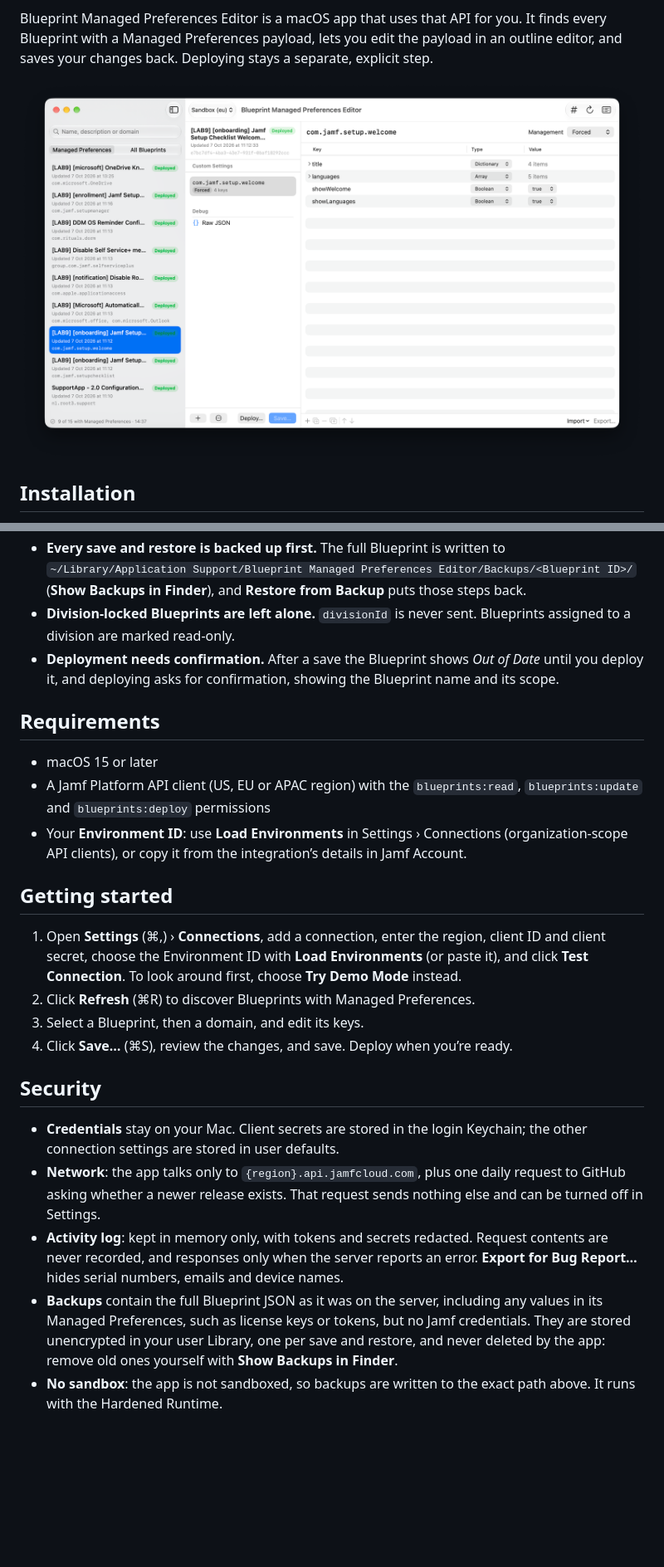
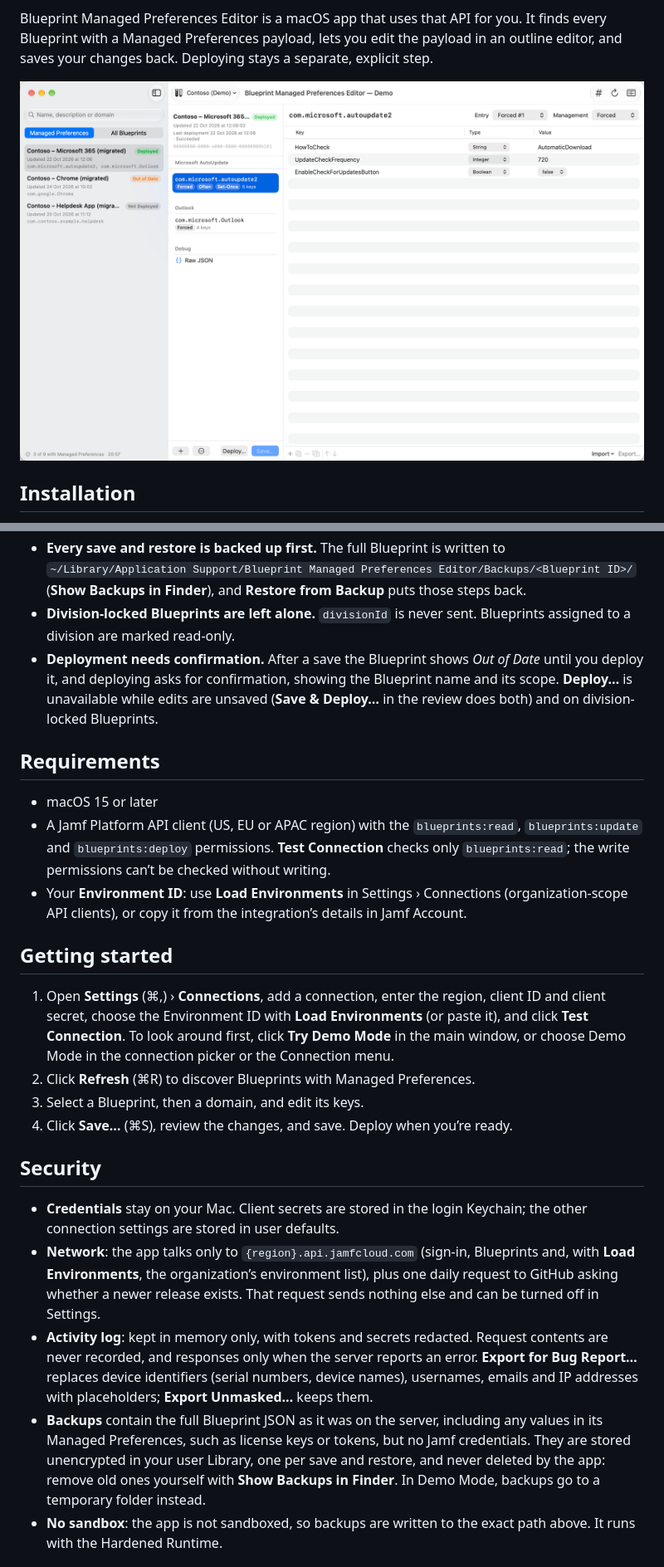
Before and after one commit to JordyThery/Blueprint-Managed-Preferences-Editor, a Markdown page: README.md, 2 parts joined by grey strips. Shown at 83% size. Rendered like a GitHub page; pictures changed too: docs/screenshot.png; blank space fills up the shorter version.

Commit message:
Documentation matches the current release
Co-Authored-By: Claude Opus 5.5 <noreply@anthropic.com>

```diff
--- a/README.md
+++ b/README.md
@@ -16,7 +16,7 @@ When Jamf Pro turns a classic configuration profile with an **Application & Cust
 
 Blueprint Managed Preferences Editor is a macOS app that uses that API for you. It finds every Blueprint with a Managed Preferences payload, lets you edit the payload in an outline editor, and saves your changes back. Deploying stays a separate, explicit step.
 
-![Blueprint Managed Preferences Editor showing the Blueprints that contain Managed Preferences, the preference domain of the selected Blueprint, and its keys in the outline editor](docs/screenshot.png)
+![Blueprint Managed Preferences Editor in Demo Mode, showing the sample Contoso Blueprints that contain Managed Preferences, the Microsoft AutoUpdate domain with its Forced, Often and Set-Once entries, and its keys in the outline editor](docs/screenshot.png)
 
 ## Installation
 
@@ -43,17 +43,17 @@ The Jamf Platform API applies Blueprint updates as a JSON merge-patch, and a mer
 - **Concurrent changes are caught.** Just before saving, restoring or deploying, the Blueprint is fetched again. If it changed on the server since you loaded it, nothing is changed or deployed and you’re warned.
 - **Every save and restore is backed up first.** The full Blueprint is written to `~/Library/Application Support/Blueprint Managed Preferences Editor/Backups/<Blueprint ID>/` (**Show Backups in Finder**), and **Restore from Backup** puts those steps back.
 - **Division-locked Blueprints are left alone.** `divisionId` is never sent. Blueprints assigned to a division are marked read-only.
-- **Deployment needs confirmation.** After a save the Blueprint shows *Out of Date* until you deploy it, and deploying asks for confirmation, showing the Blueprint name and its scope.
+- **Deployment needs confirmation.** After a save the Blueprint shows *Out of Date* until you deploy it, and deploying asks for confirmation, showing the Blueprint name and its scope. **Deploy…** is unavailable while edits are unsaved (**Save & Deploy…** in the review does both) and on division-locked Blueprints.
 
 ## Requirements
 
 - macOS 15 or later
-- A Jamf Platform API client (US, EU or APAC region) with the `blueprints:read`, `blueprints:update` and `blueprints:deploy` permissions
+- A Jamf Platform API client (US, EU or APAC region) with the `blueprints:read`, `blueprints:update` and `blueprints:deploy` permissions. **Test Connection** checks only `blueprints:read`; the write permissions can’t be checked without writing.
 - Your **Environment ID**: use **Load Environments** in Settings › Connections (organization-scope API clients), or copy it from the integration’s details in Jamf Account.
 
 ## Getting started
 
-1. Open **Settings** (⌘,) › **Connections**, add a connection, enter the region, client ID and client secret, choose the Environment ID with **Load Environments** (or paste it), and click **Test Connection**. To look around first, choose **Try Demo Mode** instead.
+1. Open **Settings** (⌘,) › **Connections**, add a connection, enter the region, client ID and client secret, choose the Environment ID with **Load Environments** (or paste it), and click **Test Connection**. To look around first, click **Try Demo Mode** in the main window, or choose Demo Mode in the connection picker or the Connection menu.
 2. Click **Refresh** (⌘R) to discover Blueprints with Managed Preferences.
 3. Select a Blueprint, then a domain, and edit its keys.
 4. Click **Save…** (⌘S), review the changes, and save. Deploy when you’re ready.
@@ -61,9 +61,9 @@ The Jamf Platform API applies Blueprint updates as a JSON merge-patch, and a mer
 ## Security
 
 - **Credentials** stay on your Mac. Client secrets are stored in the login Keychain; the other connection settings are stored in user defaults.
-- **Network**: the app talks only to `{region}.api.jamfcloud.com`, plus one daily request to GitHub asking whether a newer release exists. That request sends nothing else and can be turned off in Settings.
-- **Activity log**: kept in memory only, with tokens and secrets redacted. Request contents are never recorded, and responses only when the server reports an error. **Export for Bug Report…** hides serial numbers, emails and device names.
-- **Backups** contain the full Blueprint JSON as it was on the server, including any values in its Managed Preferences, such as license keys or tokens, but no Jamf credentials. They are stored unencrypted in your user Library, one per save and restore, and never deleted by the app: remove old ones yourself with **Show Backups in Finder**.
+- **Network**: the app talks only to `{region}.api.jamfcloud.com` (sign-in, Blueprints and, with **Load Environments**, the organization’s environment list), plus one daily request to GitHub asking whether a newer release exists. That request sends nothing else and can be turned off in Settings.
+- **Activity log**: kept in memory only, with tokens and secrets redacted. Request contents are never recorded, and responses only when the server reports an error. **Export for Bug Report…** replaces device identifiers (serial numbers, device names), usernames, emails and IP addresses with placeholders; **Export Unmasked…** keeps them.
+- **Backups** contain the full Blueprint JSON as it was on the server, including any values in its Managed Preferences, such as license keys or tokens, but no Jamf credentials. They are stored unencrypted in your user Library, one per save and restore, and never deleted by the app: remove old ones yourself with **Show Backups in Finder**. In Demo Mode, backups go to a temporary folder instead.
 - **No sandbox**: the app is not sandboxed, so backups are written to the exact path above. It runs with the Hardened Runtime.
 
 ## Known limitations
```
Also changed, not shown: other parts of README.md (+5 -3 lines), 1 other file.
